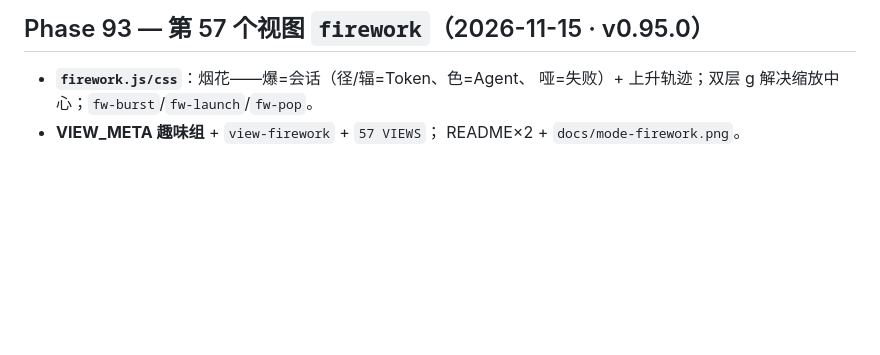
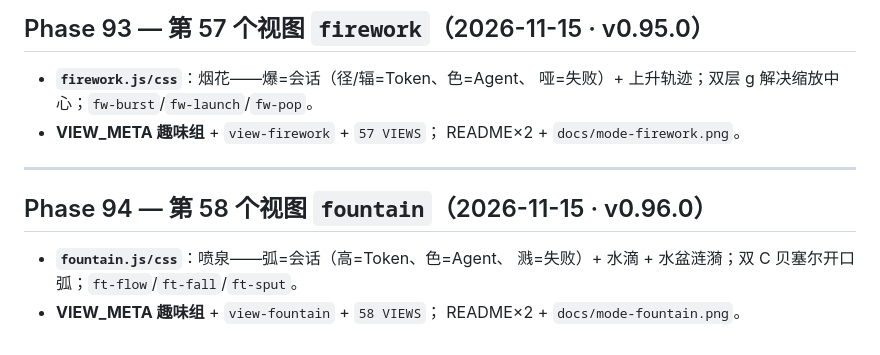
Before and after one commit to JohnWangggg/magpie-observatory, a Markdown page: docs/roadmap-2026q4.md, the part around the change. Rendered like a GitHub page; blank space fills up the shorter version.

```diff
--- a/docs/roadmap-2026q4.md
+++ b/docs/roadmap-2026q4.md
@@ -1083,3 +1083,12 @@ decision/palette）+ 复制/跳转/过滤/记忆/导出 全覆盖。审计完毕
   哑=失败）+ 上升轨迹；双层 g 解决缩放中心；`fw-burst`/`fw-launch`/`fw-pop`。
 - **VIEW_META 趣味组** + `view-firework` + `57 VIEWS`；
   README×2 + `docs/mode-firework.png`。
+
+---
+
+## Phase 94 — 第 58 个视图 `fountain`（2026-11-15 · v0.96.0）
+
+- **`fountain.js/css`**：喷泉——弧=会话（高=Token、色=Agent、
+  溅=失败）+ 水滴 + 水盆涟漪；双 C 贝塞尔开口弧；`ft-flow`/`ft-fall`/`ft-sput`。
+- **VIEW_META 趣味组** + `view-fountain` + `58 VIEWS`；
+  README×2 + `docs/mode-fountain.png`。
```
Also changed, not shown: README.md (+8 -6 lines), README.zh-CN.md (+9 -7 lines), docs/mode-fountain.png (added), 6 other files.
